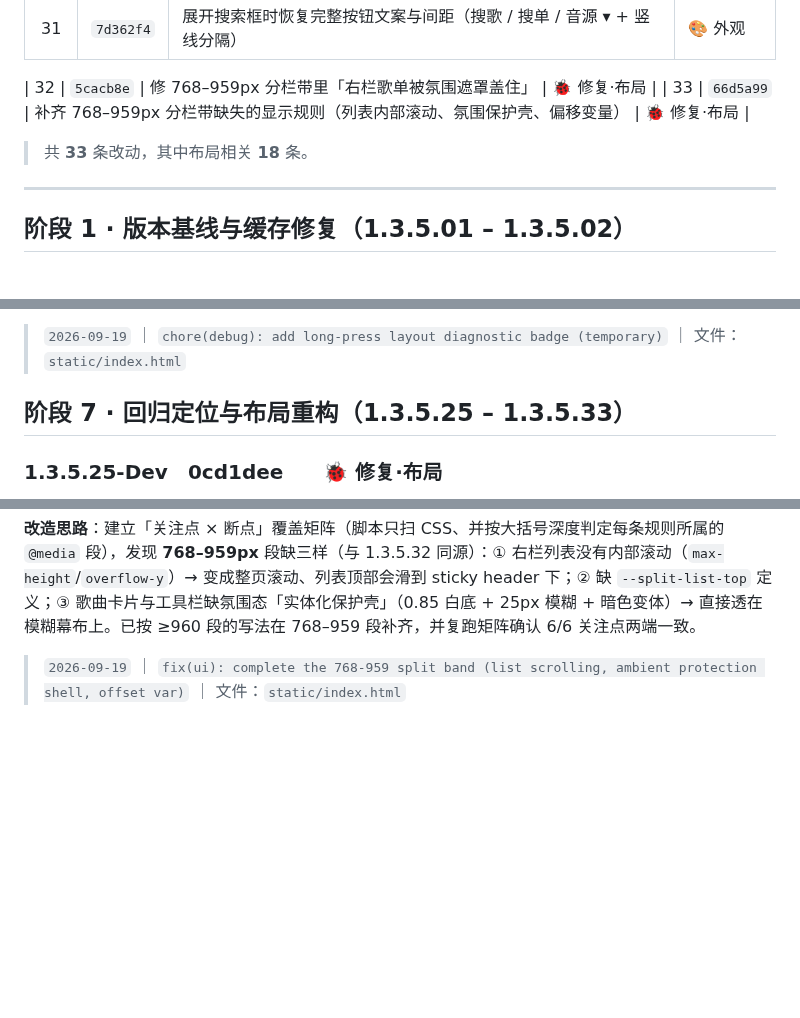
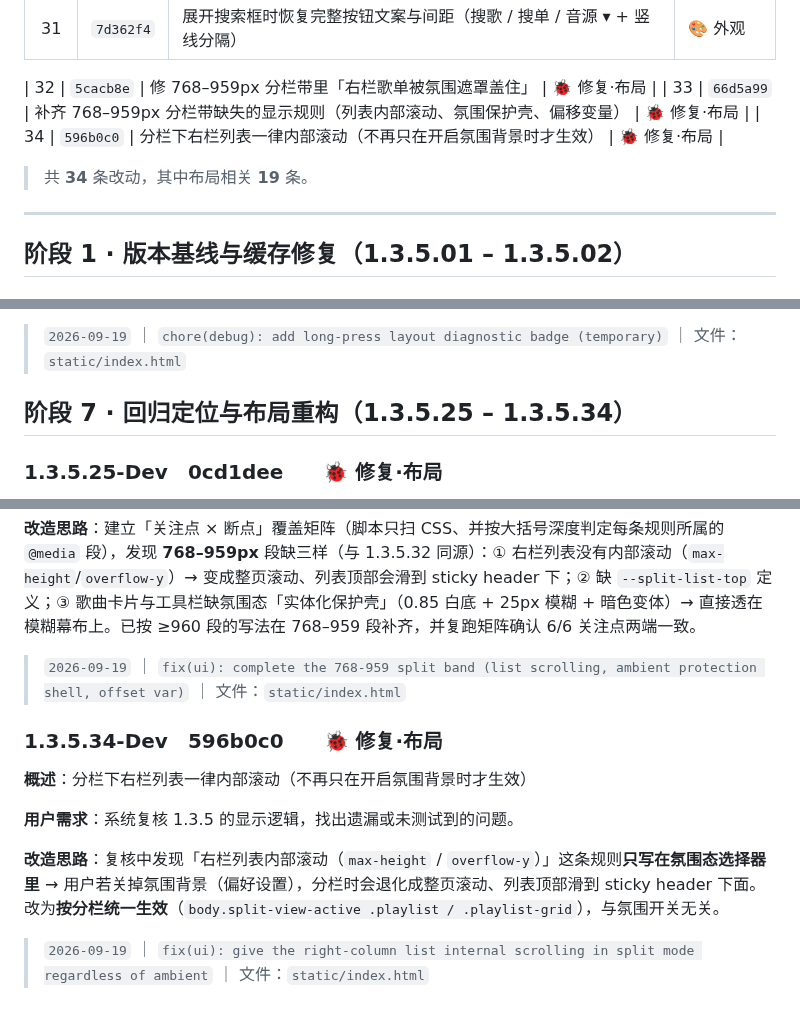
Before and after one commit to MbAIGC/songloft-plugin-iwebplayer-S, a Markdown page: docs/iWP-S-1.3.5-Dev-记录.md, 3 parts joined by grey strips. Drawn GitHub-style; blank space fills up the shorter version.

Commit message:
docs: record 1.3.5.34

```diff
--- a/docs/iWP-S-1.3.5-Dev-记录.md
+++ b/docs/iWP-S-1.3.5-Dev-记录.md
@@ -43,7 +43,8 @@
 
 | 32 | `5cacb8e` | 修 768–959px 分栏带里「右栏歌单被氛围遮罩盖住」 | 🐞 修复·布局 |
 | 33 | `66d5a99` | 补齐 768–959px 分栏带缺失的显示规则（列表内部滚动、氛围保护壳、偏移变量） | 🐞 修复·布局 |
-> 共 **33** 条改动，其中布局相关 **18** 条。
+| 34 | `596b0c0` | 分栏下右栏列表一律内部滚动（不再只在开启氛围背景时才生效） | 🐞 修复·布局 |
+> 共 **34** 条改动，其中布局相关 **19** 条。
 
 ---
 
@@ -329,7 +330,7 @@
 
 > `2026-09-19` ｜ `chore(debug): add long-press layout diagnostic badge (temporary)` ｜ 文件：`static/index.html`
 
-## 阶段 7 · 回归定位与布局重构（1.3.5.25 – 1.3.5.33）
+## 阶段 7 · 回归定位与布局重构（1.3.5.25 – 1.3.5.34）
 
 ### 1.3.5.25-Dev　0cd1dee　　🐞 修复·布局
 
@@ -448,3 +449,13 @@
 **改造思路**：建立「关注点 × 断点」覆盖矩阵（脚本只扫 CSS、并按大括号深度判定每条规则所属的 `@media` 段），发现 **768–959px** 段缺三样（与 1.3.5.32 同源）：① 右栏列表没有内部滚动（`max-height`/`overflow-y`）→ 变成整页滚动、列表顶部会滑到 sticky header 下；② 缺 `--split-list-top` 定义；③ 歌曲卡片与工具栏缺氛围态「实体化保护壳」（0.85 白底 + 25px 模糊 + 暗色变体）→ 直接透在模糊幕布上。已按 ≥960 段的写法在 768–959 段补齐，并复跑矩阵确认 6/6 关注点两端一致。
 
 > `2026-09-19` ｜ `fix(ui): complete the 768-959 split band (list scrolling, ambient protection shell, offset var)` ｜ 文件：`static/index.html`
+
+### 1.3.5.34-Dev　596b0c0　　🐞 修复·布局
+
+**概述**：分栏下右栏列表一律内部滚动（不再只在开启氛围背景时才生效）
+
+**用户需求**：系统复核 1.3.5 的显示逻辑，找出遗漏或未测试到的问题。
+
+**改造思路**：复核中发现「右栏列表内部滚动（`max-height` / `overflow-y`）」这条规则**只写在氛围态选择器里** → 用户若关掉氛围背景（偏好设置），分栏时会退化成整页滚动、列表顶部滑到 sticky header 下面。改为**按分栏统一生效**（`body.split-view-active .playlist / .playlist-grid`），与氛围开关无关。
+
+> `2026-09-19` ｜ `fix(ui): give the right-column list internal scrolling in split mode regardless of ambient` ｜ 文件：`static/index.html`
```
